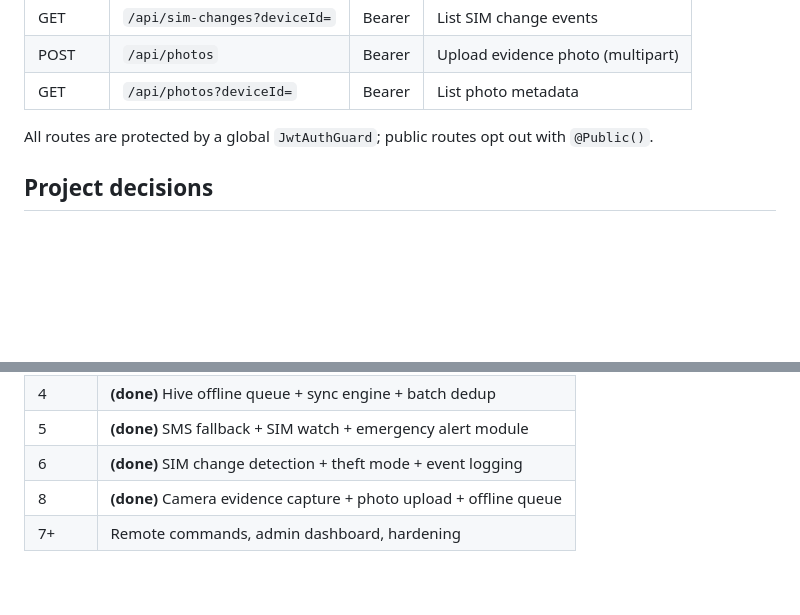
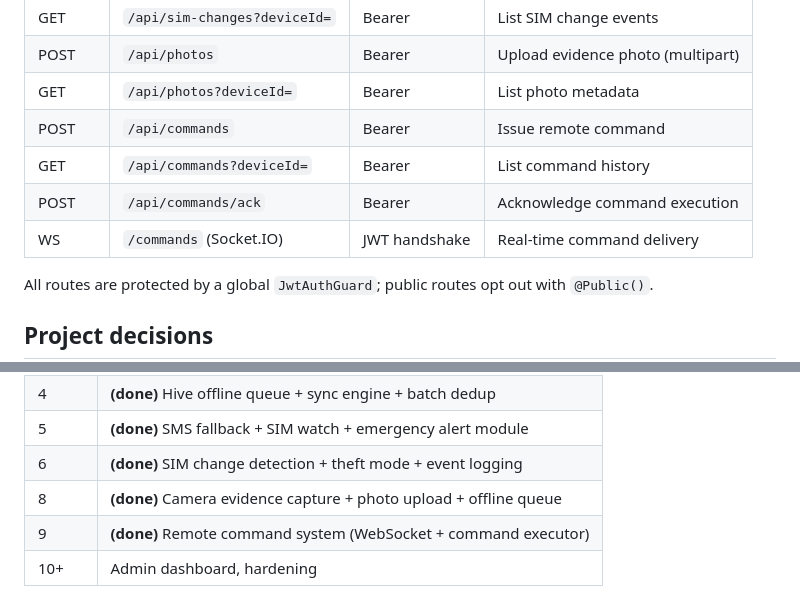
Before and after one commit to Itsyabitaa/AntiLeba, a Markdown page: README.md, 2 parts joined by grey strips. Rendered like a GitHub page; blank space fills up the shorter version.

Commit message:
Add API documentation for remote command endpoints
- Updated README.md to include new API routes for remote command functionality, detailing POST and GET methods for issuing commands and retrieving command history.
- Added WebSocket information for real-time command delivery, enhancing the documentation for developers working on the remote command system.

```diff
--- a/README.md
+++ b/README.md
@@ -138,6 +138,10 @@ flutter run --dart-define=API_BASE_URL=http://10.0.2.2:3000   # Android emulator
 | GET    | `/api/sim-changes?deviceId=` | Bearer | List SIM change events         |
 | POST   | `/api/photos`             | Bearer   | Upload evidence photo (multipart)|
 | GET    | `/api/photos?deviceId=`   | Bearer   | List photo metadata            |
+| POST   | `/api/commands`           | Bearer   | Issue remote command           |
+| GET    | `/api/commands?deviceId=` | Bearer   | List command history           |
+| POST   | `/api/commands/ack`       | Bearer   | Acknowledge command execution  |
+| WS     | `/commands` (Socket.IO)   | JWT handshake | Real-time command delivery |
 
 All routes are protected by a global `JwtAuthGuard`; public routes opt out
 with `@Public()`.
@@ -170,4 +174,5 @@ with `@Public()`.
 | 5      | **(done)** SMS fallback + SIM watch + emergency alert module    |
 | 6      | **(done)** SIM change detection + theft mode + event logging    |
 | 8      | **(done)** Camera evidence capture + photo upload + offline queue |
-| 7+     | Remote commands, admin dashboard, hardening                     |
+| 9      | **(done)** Remote command system (WebSocket + command executor)    |
+| 10+    | Admin dashboard, hardening                                          |
```
